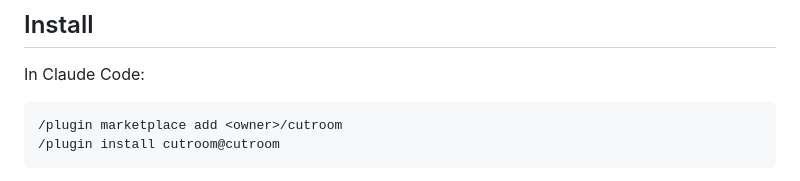
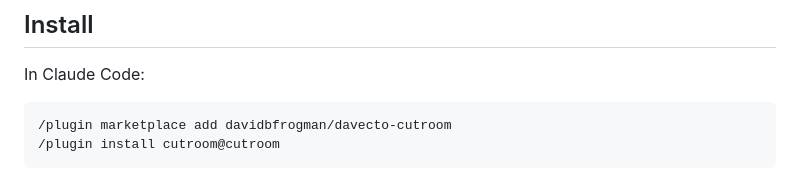
Before and after one commit to davidbfrogman/davecto-cutroom, a Markdown page: README.md, the part around the change. Rendered like a GitHub page.

Commit message:
Point the install line at davidbfrogman/davecto-cutroom
Co-Authored-By: Claude Opus 5.5 (1M context) <noreply@anthropic.com>

````diff
--- a/README.md
+++ b/README.md
@@ -15,7 +15,7 @@ Everything runs on your Mac. Your footage never leaves it.
 In Claude Code:
 
 ```
-/plugin marketplace add <owner>/cutroom
+/plugin marketplace add davidbfrogman/davecto-cutroom
 /plugin install cutroom@cutroom
 ```
 
````
